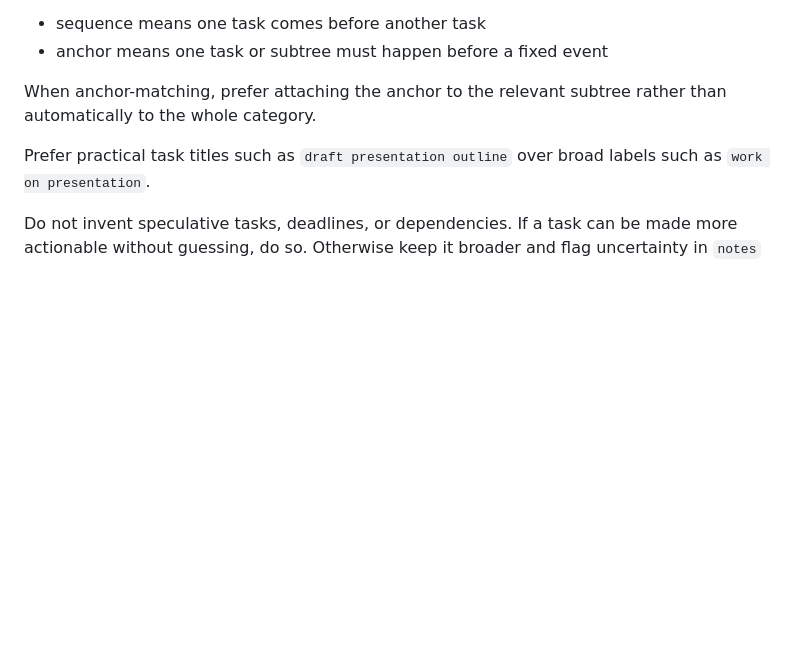
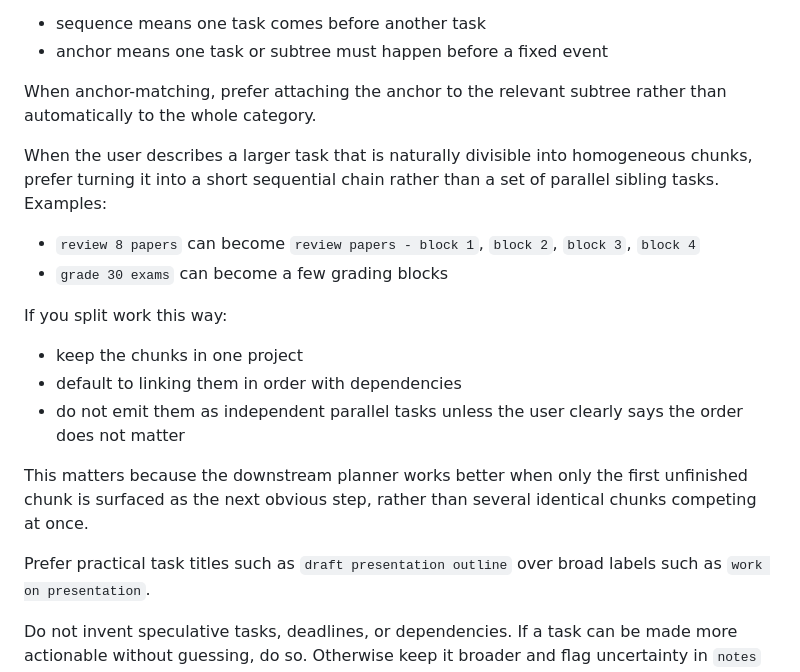
Before and after one commit to BrunoE23/weekly-planner, a Markdown page: skill-staging/weekly-planning-intake/SKILL.md, the part around the change. Rendered like a GitHub page; blank space fills up the shorter version.

Commit message:
update chunks

```diff
--- a/skill-staging/weekly-planning-intake/SKILL.md
+++ b/skill-staging/weekly-planning-intake/SKILL.md
@@ -54,6 +54,17 @@ Do not collapse sequence logic and anchor logic into the same step. They are rel
 - anchor means one task or subtree must happen before a fixed event
 
 When anchor-matching, prefer attaching the anchor to the relevant subtree rather than automatically to the whole category.
+
+When the user describes a larger task that is naturally divisible into homogeneous chunks, prefer turning it into a short sequential chain rather than a set of parallel sibling tasks. Examples:
+- `review 8 papers` can become `review papers - block 1`, `block 2`, `block 3`, `block 4`
+- `grade 30 exams` can become a few grading blocks
+
+If you split work this way:
+- keep the chunks in one project
+- default to linking them in order with dependencies
+- do not emit them as independent parallel tasks unless the user clearly says the order does not matter
+
+This matters because the downstream planner works better when only the first unfinished chunk is surfaced as the next obvious step, rather than several identical chunks competing at once.
 
 Prefer practical task titles such as `draft presentation outline` over broad labels such as `work on presentation`.
 
```
Also changed, not shown: Weekly Planning Intake Prompt - ChatGPT.md (+10 -0 lines), Weekly Planning Intake Prompt - Claude.md (+10 -0 lines).
